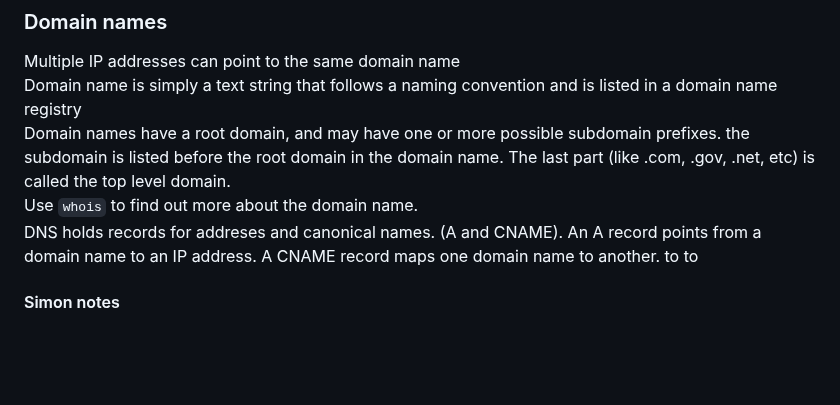
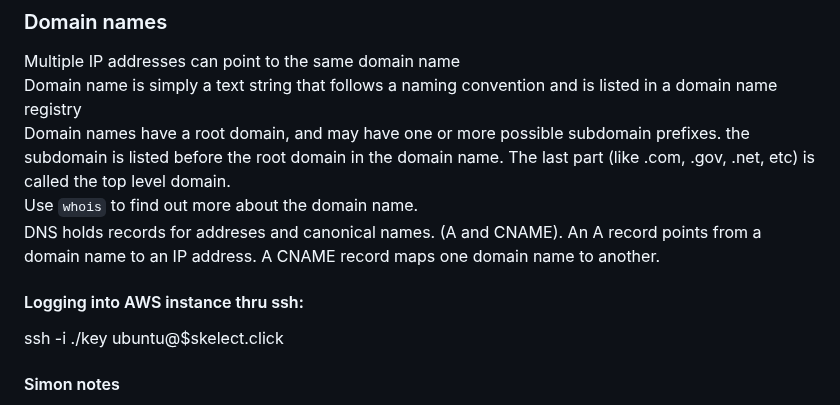
Before and after one commit to carternorton11/startup, a Markdown page: README.md, the part around the change. Rendered like a GitHub page; blank space fills up the shorter version.

```diff
--- a/README.md
+++ b/README.md
@@ -116,7 +116,10 @@ Domain name is simply a text string that follows a naming convention and is list
 Domain names have a root domain, and may have one or more possible subdomain prefixes. the subdomain is listed before the root domain in the domain name. The last part (like .com, .gov, .net, etc) is called the top level domain. <br>
 Use `whois` to find out more about the domain name. <br>
 DNS holds records for addreses and canonical names. (A and CNAME). An A record points from a domain name to an IP address. A CNAME record maps one domain name to another.
-to to
+
+#### Logging into AWS instance thru ssh:
+ssh -i ./key ubuntu@$skelect.click
+
 #### Simon notes
 - forgot how to use the fine access token with Github but I made another one and it seems to work. Might end up making another command to do that instead.
 - Lots of interesting stuff with the html page. Wasn't really sure how much to change so mostly made it the same. Flipped the colors around for fun but that's about it
```
